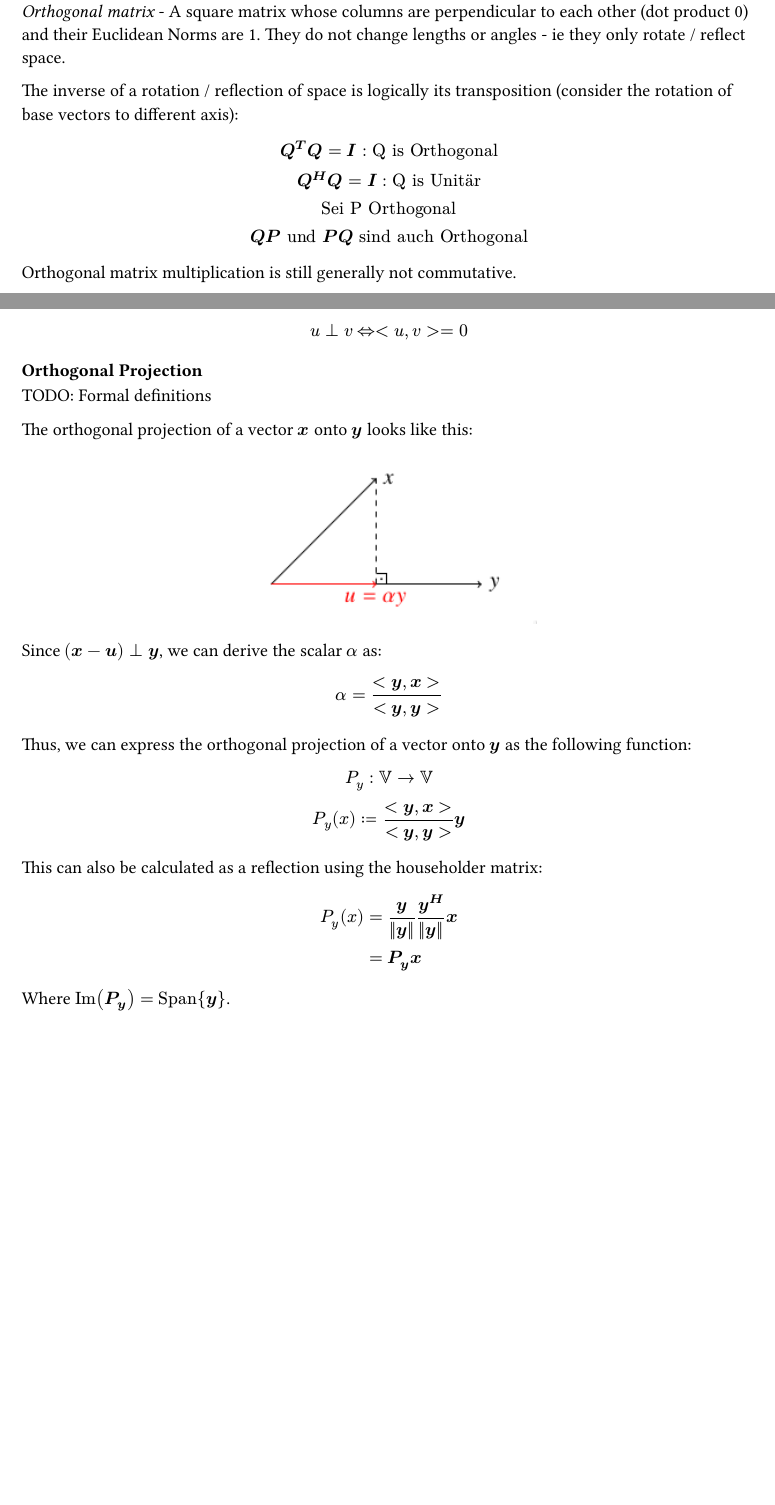
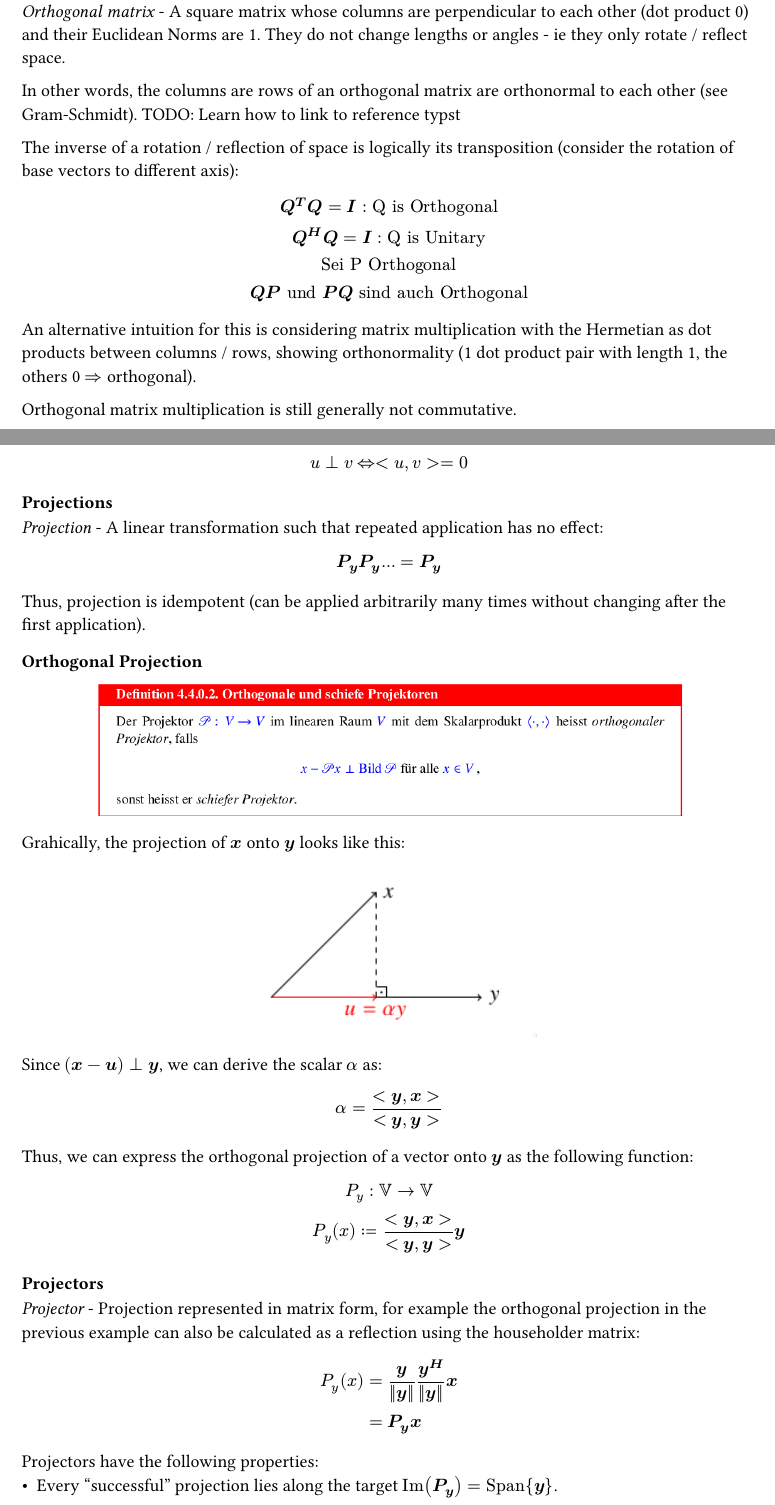
Before and after one commit to kalekdev/uni, a Typst document (semester-1/lineare-algebra/notes.typ): two parts of pages 9 and 23 of 26 before the commit and two parts of pages 9 and 24 of 28 after it, joined at a grey line, cut so that both start at the same text, the shorter picture padded with empty space. The pictures show the PDF file semester-1/lineare-algebra/notes.pdf that the author committed with the source.

Commit message:
Projector notes

```diff
--- a/semester-1/lineare-algebra/notes.typ
+++ b/semester-1/lineare-algebra/notes.typ
@@ -300,10 +302,14 @@ LTD: Other decomposition methods (Cholesky etc)
 == Orthogonale Matrizen
 _Orthogonal matrix_ - A square matrix whose columns are perpendicular to each other (dot product 0) and their Euclidean Norms are 1. They do not change lengths or angles - ie they only rotate / reflect space.
 
+In other words, the columns are rows of an orthogonal matrix are orthonormal to each other (see Gram-Schmidt).
+TODO: Learn how to link to reference typst
+
 The inverse of a rotation / reflection of space is logically its transposition (consider the rotation of base vectors to different axis):
 $
   bold(Q^T Q = I) : "Q is Orthogonal"\
-  bold(Q^H Q = I) : "Q is Unitär"\
+  bold(Q^H Q = I) : "Q is Unitary"\
   "Sei P Orthogonal"\
   bold(Q P) "und" bold(P Q) "sind auch Orthogonal"
 $
+An alternative intuition for this is considering matrix multiplication with the Hermetian as dot products between columns / rows, showing orthonormality (1 dot product pair with length 1, the others 0 $=>$ orthogonal).
@@ -756,10 +769,19 @@ $
   u perp v <=> <u, v> = 0
 $
 
+=== Projections
+_Projection_ - A linear transformation such that repeated application has no effect:
+$
+  bold(P_y P_y ... )&= bold(P_y)
+$
+Thus, projection is idempotent (can be applied arbitrarily many times without changing after the first application).
+
 ==== Orthogonal Projection
-TODO: Formal definitions
+#figure(
+  image("images/orthogonal-projection-definition.png", width: 80%),
+) <fig-orthogonal-projection-definition>
 
-The orthogonal projection of a vector $bold(x)$ onto $bold(y)$ looks like this:
+Grahically, the projection of $bold(x)$ onto $bold(y)$ looks like this:
 #figure(
   image("images/orthogonal-projection.png", width: 40%),
 ) <fig-orthogonal-projection>
@@ -772,17 +794,21 @@ $
   P_y: VV -> VV\
   P_y (x) := bold((<y, x>) / (<y, y>) y)
 $
-This can also be calculated as a reflection using the householder matrix:
+
+==== Projectors
+_Projector_ - Projection represented in matrix form, for example the orthogonal projection in the previous example can also be calculated as a reflection using the householder matrix:
 $
   P_y (x) &= bold(y / norm(y) y^H / norm(y) x)\
   &= bold(P_y x)
 $
-Where $"Im"(bold(P_y)) = "Span"{bold(y)}$.
 
-Repeated projections obviously have no effect:
-$
-  bold(P_y P_y ... )&= bold(P_y)
-$
+Projectors have the following properties:
+- Every "successful" projection lies along the target $"Im"(bold(P_y)) = "Span"{bold(y)}$.
+- The kernel of a projector is the span of orthogonal vectors $"Kern"(bold(P_y)) = "Span"{bold(x) | bold(x) perp bold(y)}$
+
+#figure(
+  image("images/orthogonal-hermetian.png", width: 80%),
+) <fig-orthogonal-hermetian>
 
 === Unit Vectors
 #figure(
```
Also changed, not shown: semester-1/lineare-algebra/images/orthogonal-hermetian.png (added), semester-1/lineare-algebra/images/orthogonal-projection-definition.png (added), semester-1/lineare-algebra/notes.pdf, semester-1/lineare-algebra/notes.typ (25 more changed lines).
